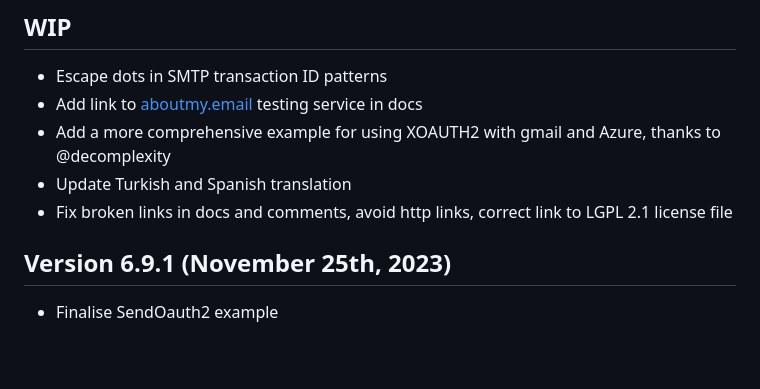
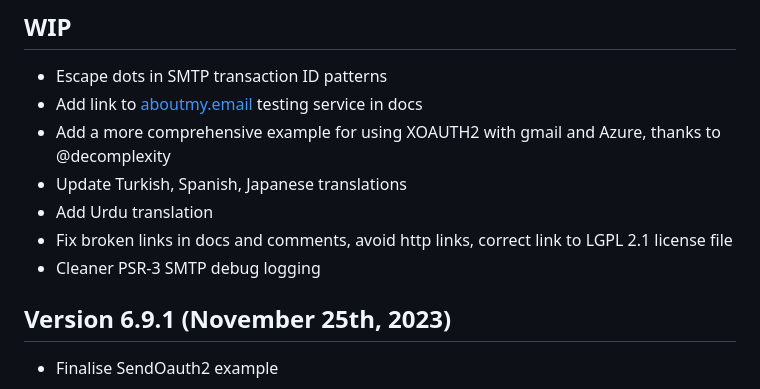
Before and after one commit to PHPMailer/PHPMailer, a Markdown page: changelog.md, the part around the change. Drawn GitHub-style; blank space fills up the shorter version.

Commit message:
Changelog

```diff
--- a/changelog.md
+++ b/changelog.md
@@ -4,8 +4,10 @@
 * Escape dots in SMTP transaction ID patterns
 * Add link to [aboutmy.email](https://aboutmy.email) testing service in docs
 * Add a more comprehensive example for using XOAUTH2 with gmail and Azure, thanks to @decomplexity
-* Update Turkish and Spanish translation
+* Update Turkish, Spanish, Japanese translations
+* Add Urdu translation
 * Fix broken links in docs and comments, avoid http links, correct link to LGPL 2.1 license file
+* Cleaner PSR-3 SMTP debug logging
 
 ## Version 6.9.1 (November 25th, 2023)
 * Finalise SendOauth2 example
```
